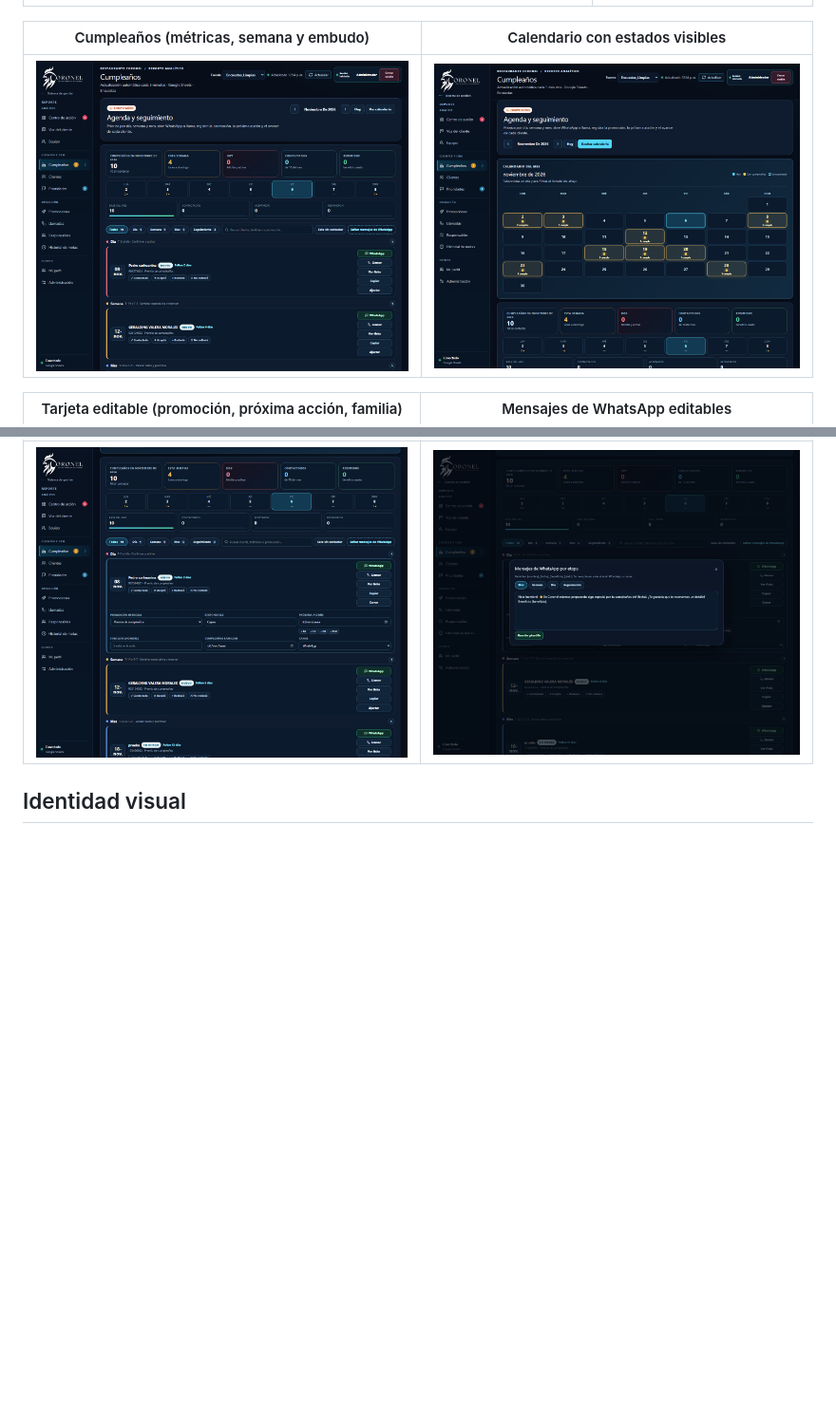
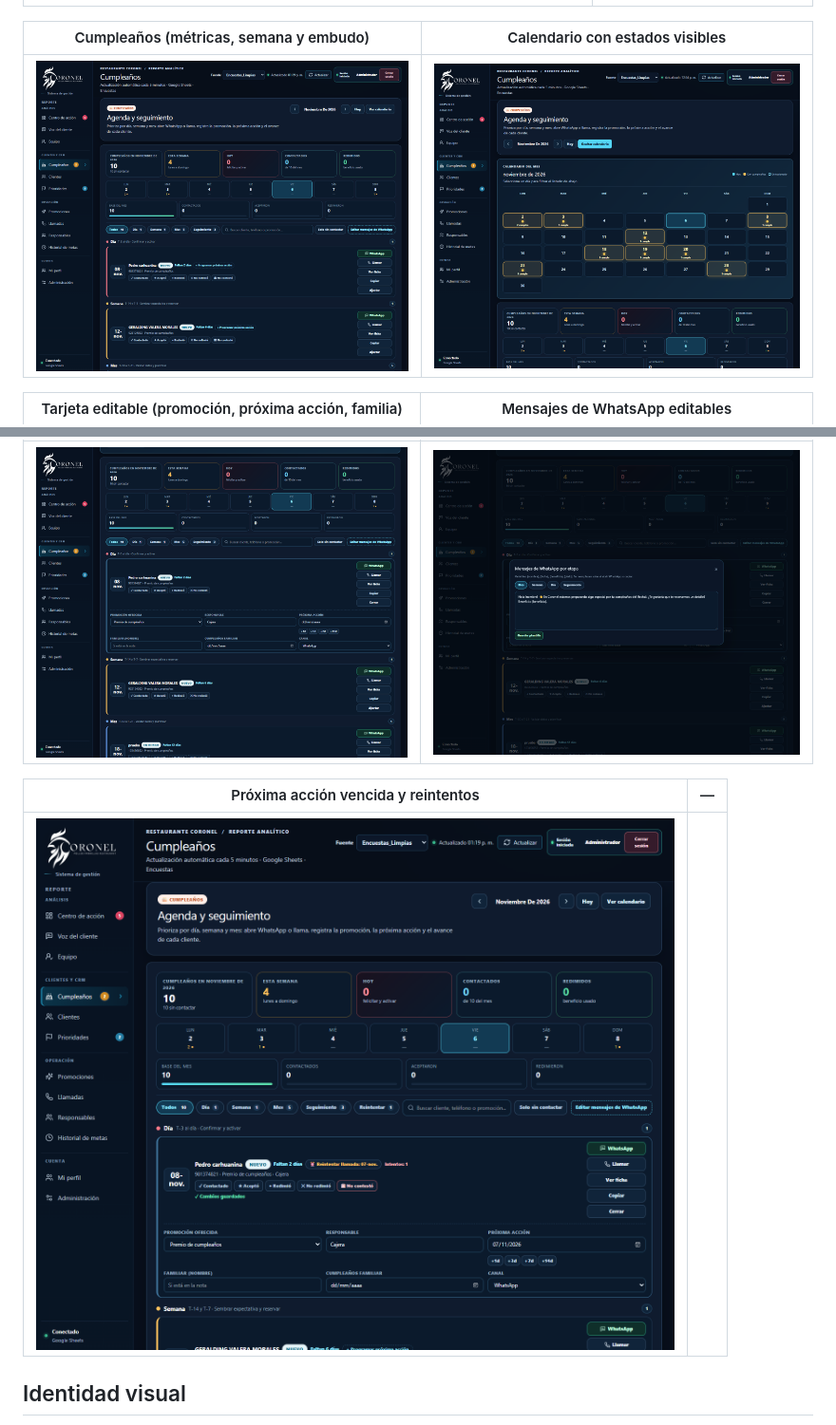
Before and after one commit to yabreu-data/coronel-dashboard-render, a Markdown page: README.md, 2 parts joined by grey strips. Shown at 95% size. GitHub-like rendering; pictures changed too: docs/screenshots/birthday-retry.png (added), docs/screenshots/birthday.png; blank space fills up the shorter version.

Commit message:
Cumpleanos: calendario oculto por defecto, proxima accion visible con vencimientos y reintento tras no contestar; HTML sin cache

```diff
--- a/README.md
+++ b/README.md
@@ -122,6 +122,10 @@ Requisito de configuración (ya aplicado en este proyecto): en Supabase → Auth
 |---|---|
 | ![Edición](docs/screenshots/birthday-edit.png) | ![Plantillas](docs/screenshots/birthday-templates.png) |
 
+| Próxima acción vencida y reintentos | — |
+|---|---|
+| ![Reintento](docs/screenshots/birthday-retry.png) | |
+
 ## Identidad visual
 
 - `client/public/manus-storage/logo-blanco.png`: logo **blanco con fondo transparente** para fondos oscuros (login, splash, sidebar).
```
Also changed, not shown: docs/ANALISIS_SISTEMA_GESTION.md (+2 -0 lines), 3 other files.
